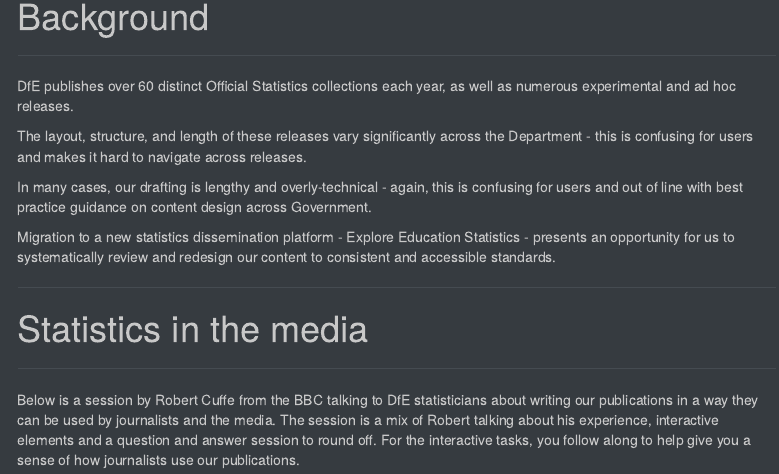
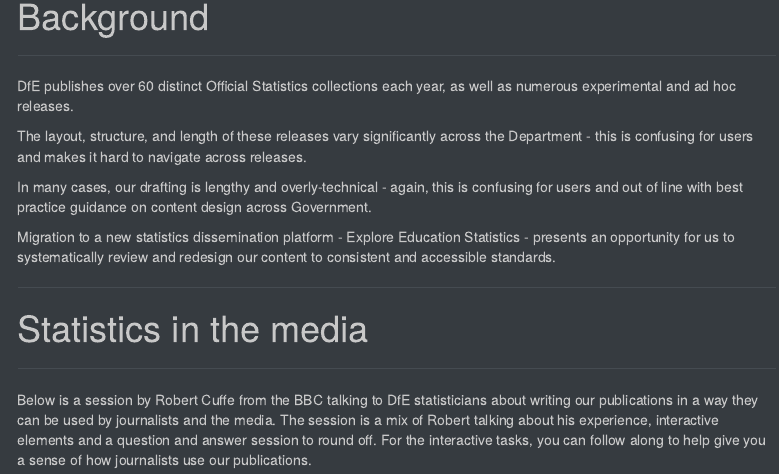
Before and after one commit to dfe-analytical-services/stats-production-guidance-copy, an R Markdown document (cd.Rmd): the page in a window 1100 px wide, from 250 px down. Rendered offline with R 4.5, knitr and Pandoc, with nearby package versions; menus at the side of the page are left out.

Commit message:
fixing typo

```diff
--- a/cd.Rmd
+++ b/cd.Rmd
@@ -25,7 +25,7 @@ Migration to a new statistics dissemination platform - Explore Education Statist
 
 ---
 
-Below is a session by Robert Cuffe from the BBC talking to DfE statisticians about writing our publications in a way they can be used by journalists and the media. The session is a mix of Robert talking about his experience, interactive elements and a question and answer session to round off. For the interactive tasks, you follow along to help give you a sense of how journalists use our publications.
+Below is a session by Robert Cuffe from the BBC talking to DfE statisticians about writing our publications in a way they can be used by journalists and the media. The session is a mix of Robert talking about his experience, interactive elements and a question and answer session to round off. For the interactive tasks, you can follow along to help give you a sense of how journalists use our publications.
 
 <div align=center>
 <iframe width="640" height="360" src="https://web.microsoftstream.com/embed/video/b44d821a-9b5c-437a-b321-673c4304c350?autoplay=false&amp;showinfo=false" allowfullscreen style="border:none;"></iframe>
```
